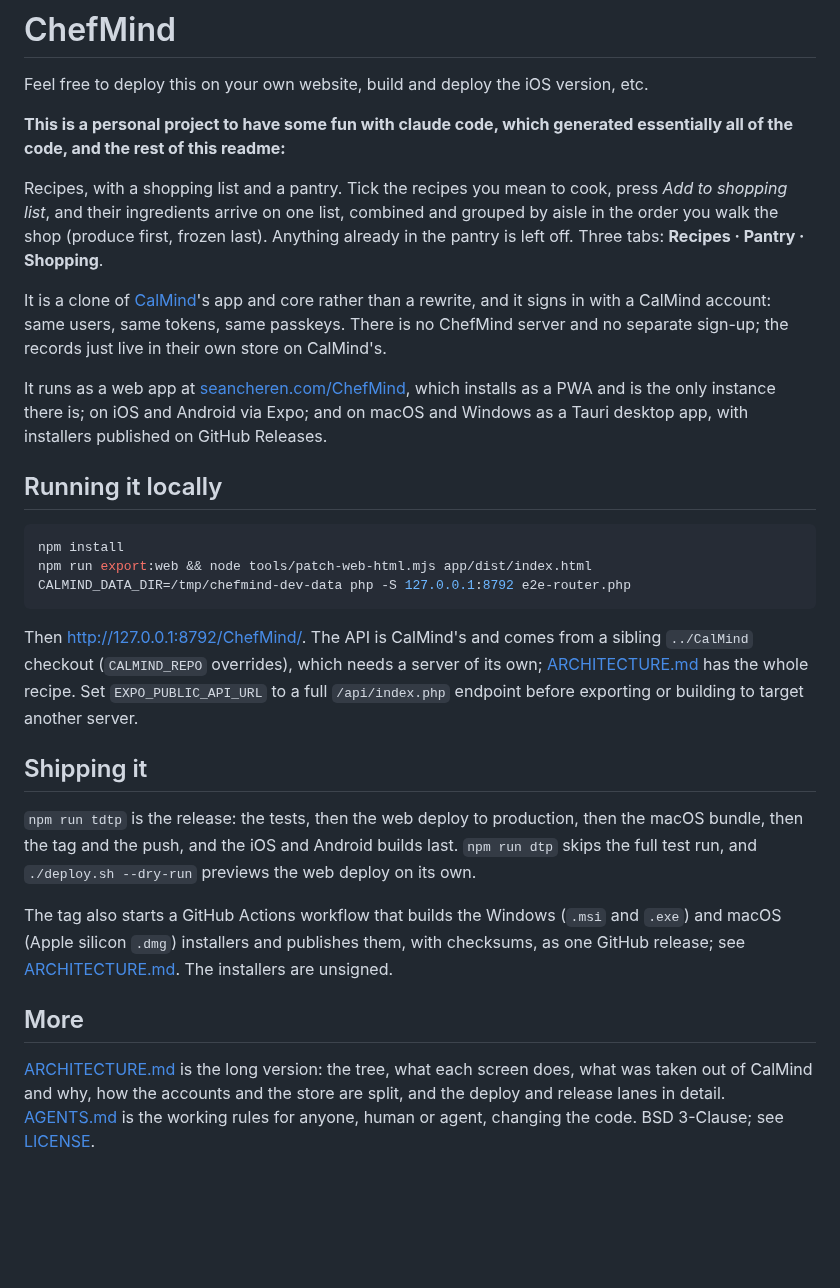
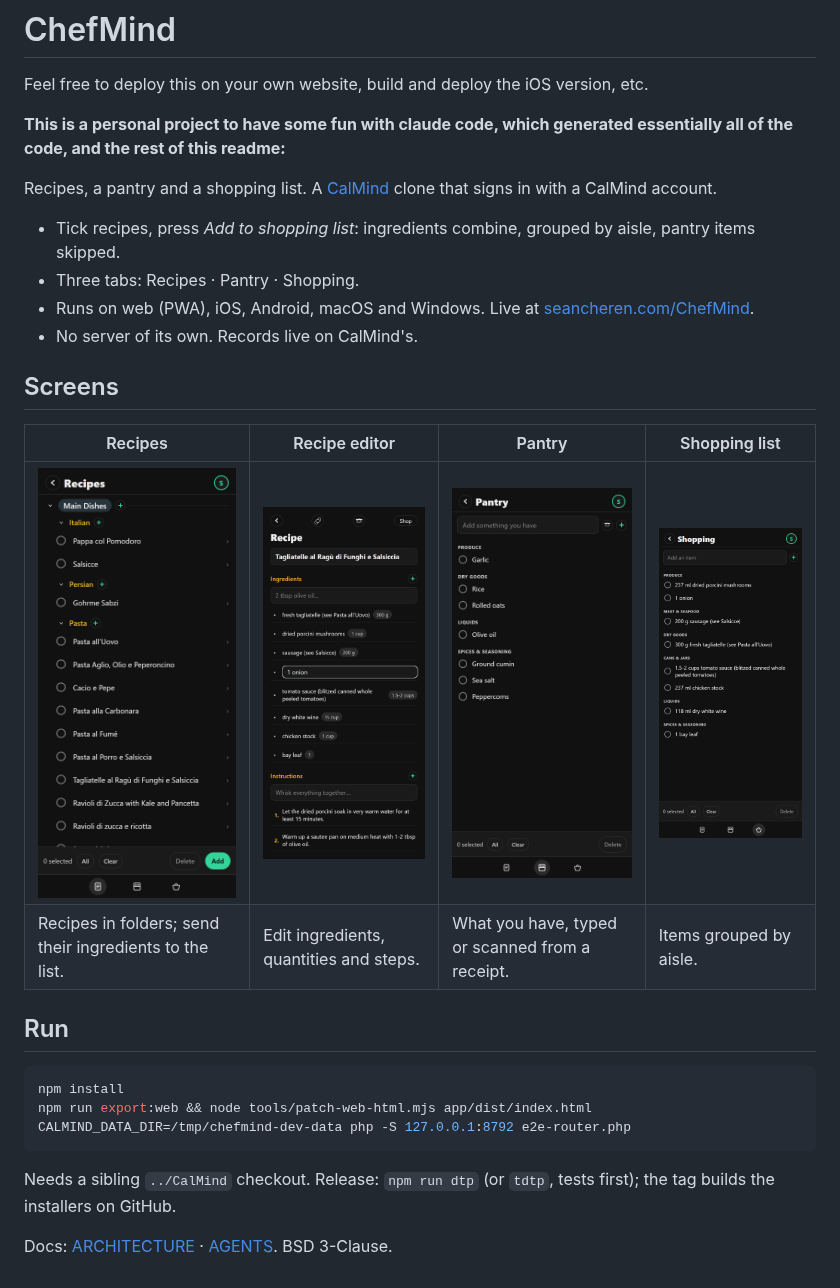
Before and after one commit to chere005/ChefMind, a Markdown page: README.md, the part around the change. GitHub-like rendering; pictures changed too: docs/screenshots/chefmind-pantry-mobile.png (added), docs/screenshots/chefmind-recipe-mobile.png (added), docs/screenshots/chefmind-recipes-mobile.png (added); blank space fills up the shorter version.

Commit message:
README: short, with screenshots
Co-Authored-By: Claude Fable 5.1 <noreply@anthropic.com>

````diff
--- a/README.md
+++ b/README.md
@@ -4,23 +4,21 @@ Feel free to deploy this on your own website, build and deploy the iOS version,
 
 **This is a personal project to have some fun with claude code, which generated essentially all of the code, and the rest of this readme:**
 
-Recipes, with a shopping list and a pantry. Tick the recipes you mean to
-cook, press *Add to shopping list*, and their ingredients arrive on one list,
-combined and grouped by aisle in the order you walk the shop (produce first,
-frozen last). Anything already in the pantry is left off. Three tabs:
-**Recipes · Pantry · Shopping**.
+Recipes, a pantry and a shopping list. A [CalMind](https://github.com/chere005/CalMind) clone that signs in with a CalMind account.
 
-It is a clone of [CalMind](https://github.com/chere005/CalMind)'s app and core
-rather than a rewrite, and it signs in with a CalMind account: same users,
-same tokens, same passkeys. There is no ChefMind server and no separate
-sign-up; the records just live in their own store on CalMind's.
+- Tick recipes, press *Add to shopping list*: ingredients combine, grouped by aisle, pantry items skipped.
+- Three tabs: Recipes · Pantry · Shopping.
+- Runs on web (PWA), iOS, Android, macOS and Windows. Live at [seancheren.com/ChefMind](https://seancheren.com/ChefMind).
+- No server of its own. Records live on CalMind's.
 
-It runs as a web app at [seancheren.com/ChefMind](https://seancheren.com/ChefMind),
-which installs as a PWA and is the only instance there is; on iOS and Android
-via Expo; and on macOS and Windows as a Tauri desktop app, with installers
-published on GitHub Releases.
+## Screens
 
-## Running it locally
+| Recipes | Recipe editor | Pantry | Shopping list |
+| --- | --- | --- | --- |
+| ![Recipes](docs/screenshots/chefmind-recipes-mobile.png) | ![Recipe editor](docs/screenshots/chefmind-recipe-mobile.png) | ![Pantry](docs/screenshots/chefmind-pantry-mobile.png) | ![Shopping list](docs/screenshots/chefmind-shopping-mobile.png) |
+| Recipes in folders; send their ingredients to the list. | Edit ingredients, quantities and steps. | What you have, typed or scanned from a receipt. | Items grouped by aisle. |
+
+## Run
 
 ```sh
 npm install
@@ -28,28 +26,6 @@ npm run export:web && node tools/patch-web-html.mjs app/dist/index.html
 CALMIND_DATA_DIR=/tmp/chefmind-dev-data php -S 127.0.0.1:8792 e2e-router.php
 ```
 
-Then http://127.0.0.1:8792/ChefMind/. The API is CalMind's and comes from a
-sibling `../CalMind` checkout (`CALMIND_REPO` overrides), which needs a server
-of its own; [ARCHITECTURE.md](ARCHITECTURE.md#running-it-locally) has the
-whole recipe. Set `EXPO_PUBLIC_API_URL` to a full `/api/index.php` endpoint
-before exporting or building to target another server.
+Needs a sibling `../CalMind` checkout. Release: `npm run dtp` (or `tdtp`, tests first); the tag builds the installers on GitHub.
 
-## Shipping it
-
-`npm run tdtp` is the release: the tests, then the web deploy to production,
-then the macOS bundle, then the tag and the push, and the iOS and Android
-builds last. `npm run dtp` skips the full test run, and `./deploy.sh --dry-run`
-previews the web deploy on its own.
-
-The tag also starts a GitHub Actions workflow that builds the Windows
-(`.msi` and `.exe`) and macOS (Apple silicon `.dmg`) installers and publishes
-them, with checksums, as one GitHub release; see
-[ARCHITECTURE.md](ARCHITECTURE.md#releases). The installers are unsigned.
-
-## More
-
-[ARCHITECTURE.md](ARCHITECTURE.md) is the long version: the tree, what each
-screen does, what was taken out of CalMind and why, how the accounts and the
-store are split, and the deploy and release lanes in detail.
-[AGENTS.md](AGENTS.md) is the working rules for anyone, human or agent,
-changing the code. BSD 3-Clause; see [LICENSE](LICENSE).
+Docs: [ARCHITECTURE](ARCHITECTURE.md) · [AGENTS](AGENTS.md). BSD 3-Clause.
````
